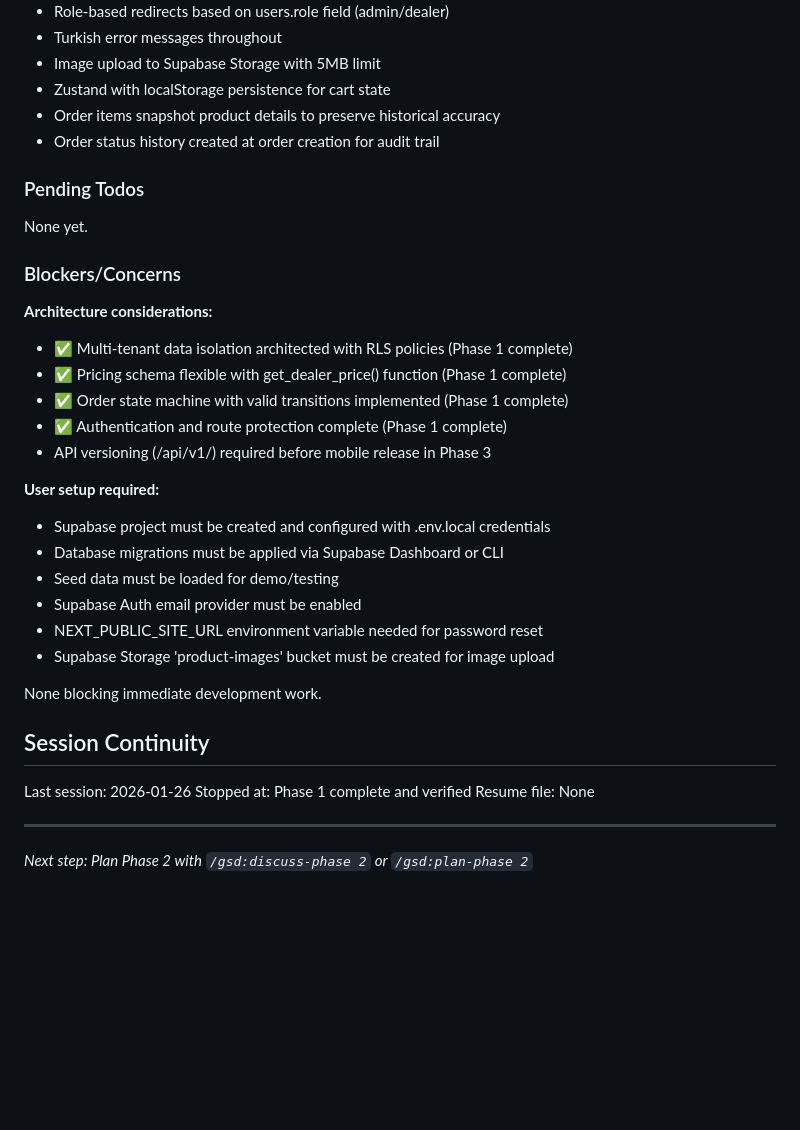
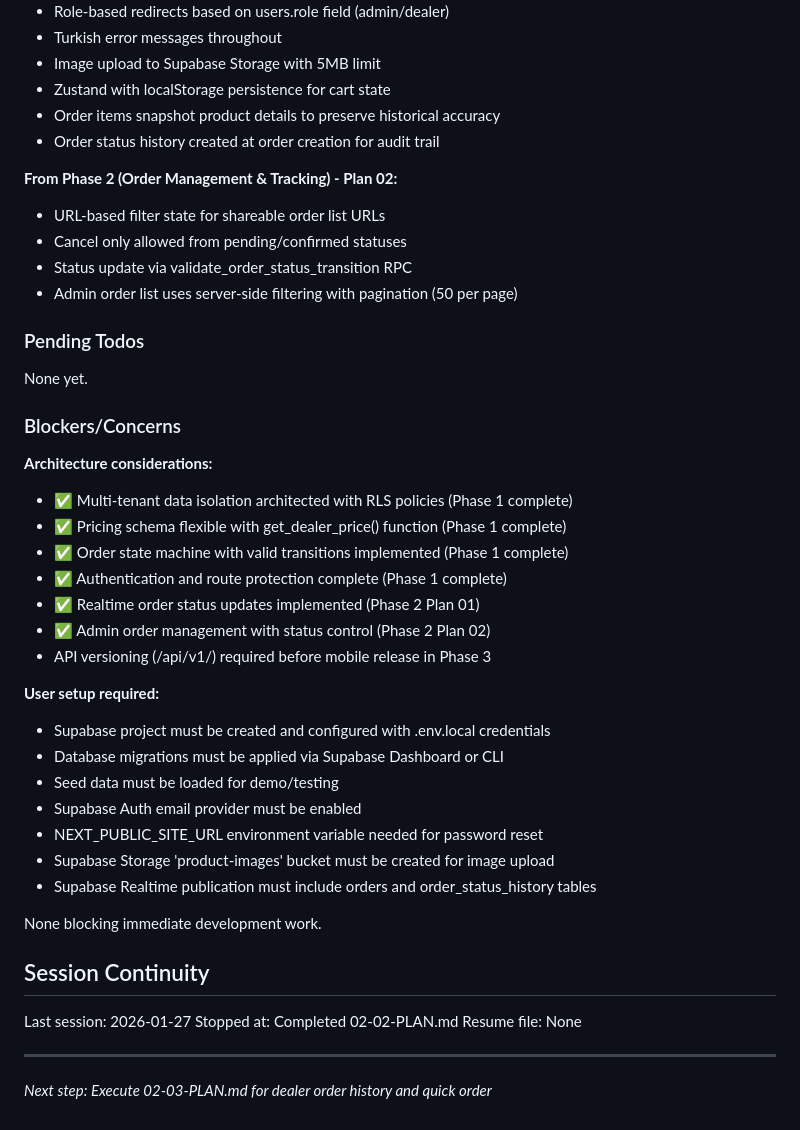
Before and after one commit to cagri4/bayi-yonetimi, a Markdown page: .planning/STATE.md, the part around one of its changes. GitHub-like rendering; blank space fills up the shorter version.

```diff
--- a/.planning/STATE.md
+++ b/.planning/STATE.md
@@ -64,6 +65,12 @@ Recent decisions affecting current work:
 - Order items snapshot product details to preserve historical accuracy
 - Order status history created at order creation for audit trail
 
+**From Phase 2 (Order Management & Tracking) - Plan 02:**
+- URL-based filter state for shareable order list URLs
+- Cancel only allowed from pending/confirmed statuses
+- Status update via validate_order_status_transition RPC
+- Admin order list uses server-side filtering with pagination (50 per page)
+
 ### Pending Todos
 
 None yet.
@@ -75,6 +82,8 @@ None yet.
 - ✅ Pricing schema flexible with get_dealer_price() function (Phase 1 complete)
 - ✅ Order state machine with valid transitions implemented (Phase 1 complete)
 - ✅ Authentication and route protection complete (Phase 1 complete)
+- ✅ Realtime order status updates implemented (Phase 2 Plan 01)
+- ✅ Admin order management with status control (Phase 2 Plan 02)
 - API versioning (/api/v1/) required before mobile release in Phase 3
 
 **User setup required:**
@@ -84,14 +93,15 @@ None yet.
 - Supabase Auth email provider must be enabled
 - NEXT_PUBLIC_SITE_URL environment variable needed for password reset
 - Supabase Storage 'product-images' bucket must be created for image upload
+- Supabase Realtime publication must include orders and order_status_history tables
 
 None blocking immediate development work.
 
 ## Session Continuity
 
-Last session: 2026-01-26
-Stopped at: Phase 1 complete and verified
+Last session: 2026-01-27
+Stopped at: Completed 02-02-PLAN.md
 Resume file: None
 
 ---
-*Next step: Plan Phase 2 with `/gsd:discuss-phase 2` or `/gsd:plan-phase 2`*
+*Next step: Execute 02-03-PLAN.md for dealer order history and quick order*
```
Also changed, not shown: other parts of .planning/STATE.md (+13 -12 lines), 1 other file.
